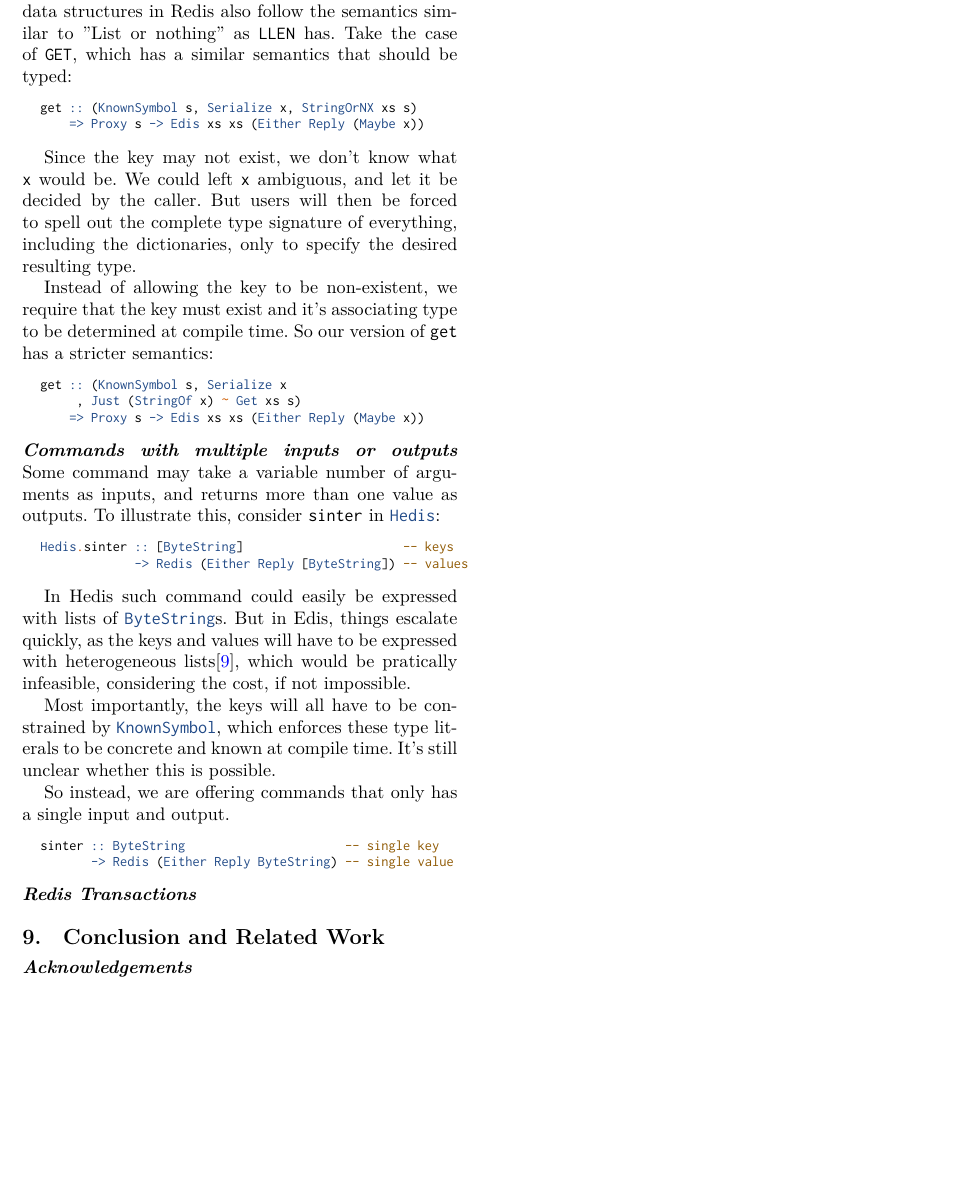
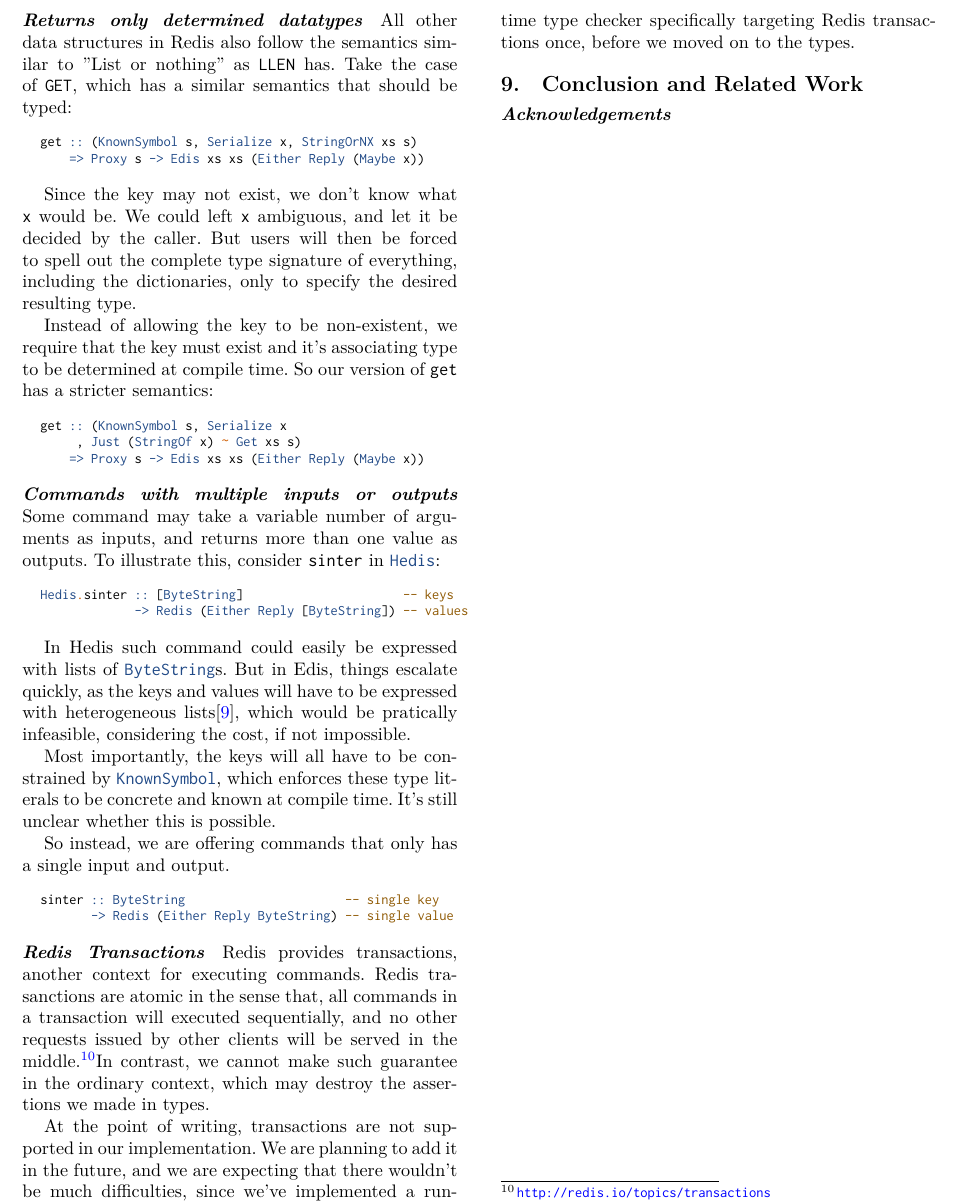
Before and after one commit to banacorn/edis-paper, a LaTeX paper (paper.tex): part of page 7 of 8, cut at the place of the change, the shorter picture padded with empty space. Compiled offline with XeLaTeX; a missing font is replaced by an installed copy or a similar font.

Commit message:
8. Discussions: Redis Transactions

```diff
--- a/paper.tex
+++ b/paper.tex
@@ -895,7 +895,20 @@ sinter :: ByteString                      -- single key
 
 \paragraph{Redis Transactions}
 
+Redis provides transactions, another context for executing commands.
+Redis trasanctions are atomic in the sense that, all commands in a transaction
+ will executed sequentially, and no other requests issued by other clients will
+ be served in the middle.\footnotemark In contrast, we cannot make such
+ guarantee in the ordinary context, which may destroy the assertions we made
+ in types.
 
+At the point of writing, transactions are not supported in our implementation.
+ We are planning to add it in the future, and we are expecting that there
+ wouldn't be much difficulties, since we've implemented a runtime type checker
+ specifically targeting Redis transactions once, before we moved on to the
+ types.
+
+\footnotetext{\url{http://redis.io/topics/transactions}}
 
 \section{Conclusion and Related Work}
 \paragraph{Acknowledgements}
```
Also changed, not shown: paper.pdf, paper.tex (2 more changed lines).
